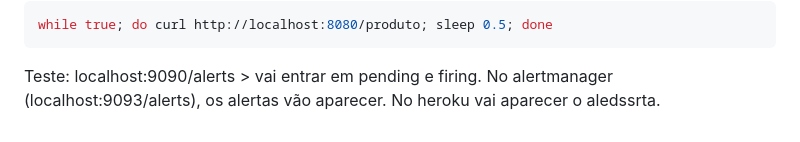
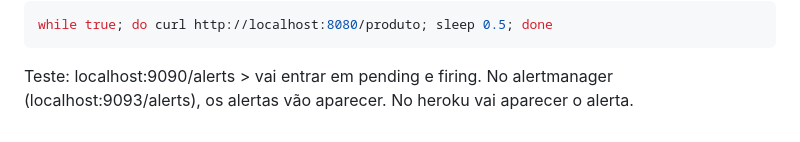
Before and after one commit to thduran/devops-portfolio, a Markdown page: 05-prometheus/day-01/README.md, the part around the change. Drawn GitHub-style.

```diff
--- a/05-prometheus/day-01/README.md
+++ b/05-prometheus/day-01/README.md
@@ -340,4 +340,4 @@ while true; do curl http://localhost:8080/produto; sleep 0.5; done
 Teste:
 localhost:9090/alerts > vai entrar em pending e firing.
 No alertmanager (localhost:9093/alerts), os alertas vão aparecer.
-No heroku vai aparecer o aledssrta.
+No heroku vai aparecer o alerta.
```
